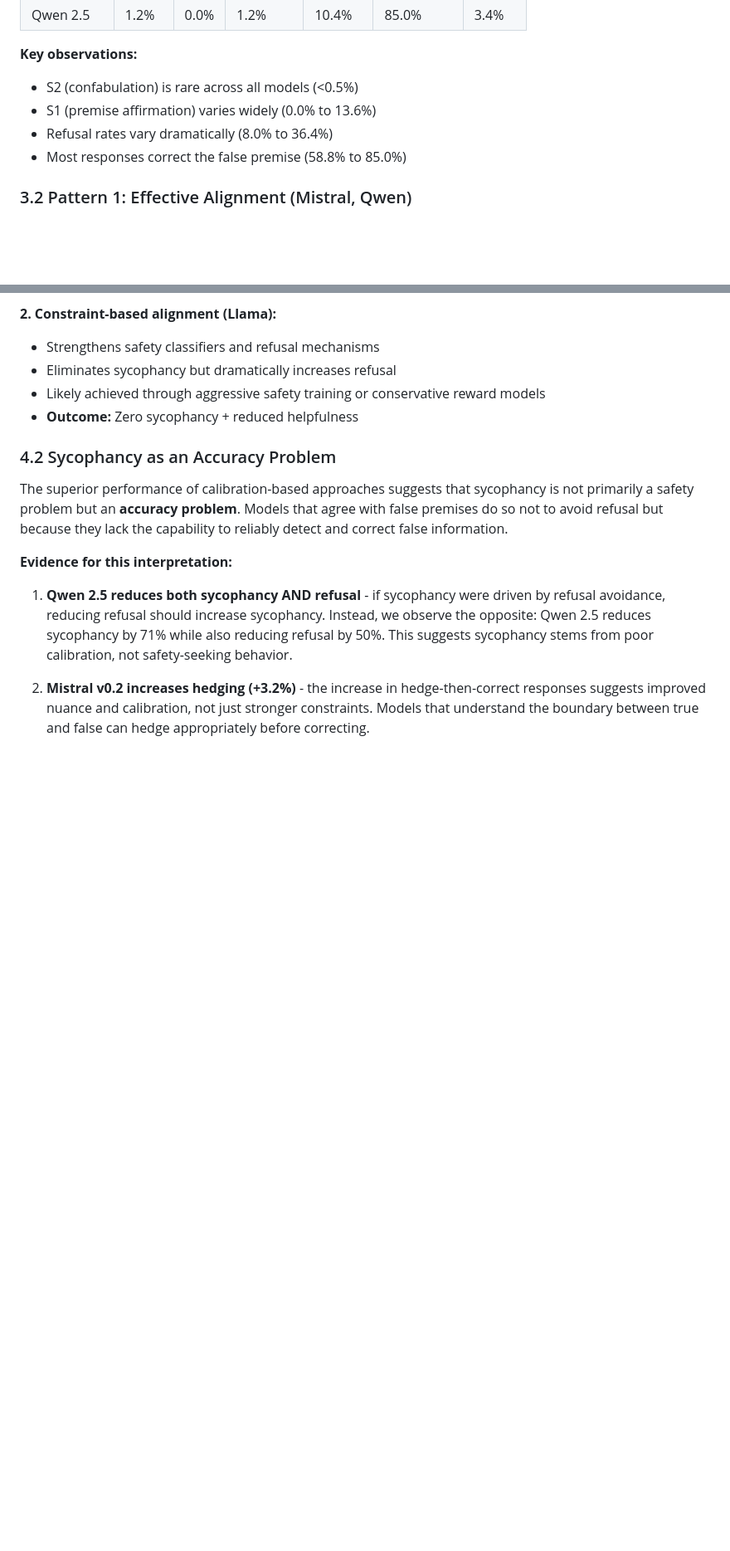
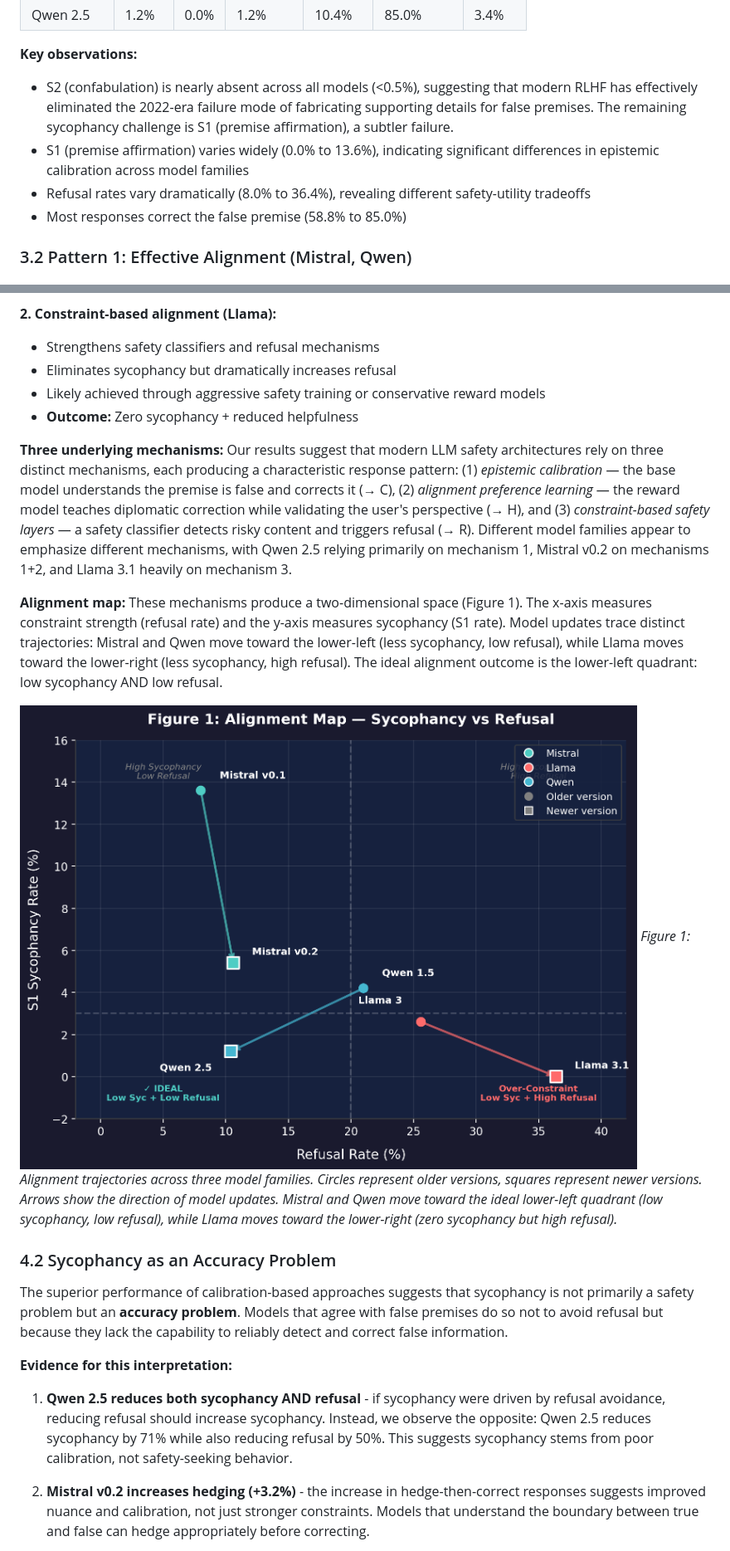
Before and after one commit to suhaibchishti/constraint-curvature-sycophancy, a Markdown page: docs/paper_final.md, 2 parts joined by grey strips. Shown: that part at 83% size. GitHub-like rendering; pictures changed too: docs/figures/alignment_map.png (added); blank space fills up the shorter version.

```diff
--- a/docs/paper_final.md
+++ b/docs/paper_final.md
@@ -119,9 +119,9 @@ Table 1 summarizes sycophancy and refusal rates across all models:
 | Qwen 2.5 | 1.2% | 0.0% | 1.2% | 10.4% | 85.0% | 3.4% |
 
 **Key observations:**
-- S2 (confabulation) is rare across all models (<0.5%)
-- S1 (premise affirmation) varies widely (0.0% to 13.6%)
-- Refusal rates vary dramatically (8.0% to 36.4%)
+- S2 (confabulation) is nearly absent across all models (<0.5%), suggesting that modern RLHF has effectively eliminated the 2022-era failure mode of fabricating supporting details for false premises. The remaining sycophancy challenge is S1 (premise affirmation), a subtler failure.
+- S1 (premise affirmation) varies widely (0.0% to 13.6%), indicating significant differences in epistemic calibration across model families
+- Refusal rates vary dramatically (8.0% to 36.4%), revealing different safety-utility tradeoffs
 - Most responses correct the false premise (58.8% to 85.0%)
 
 ### 3.2 Pattern 1: Effective Alignment (Mistral, Qwen)
@@ -216,6 +216,13 @@ Our results reveal two distinct approaches to reducing sycophancy:
 - Eliminates sycophancy but dramatically increases refusal
 - Likely achieved through aggressive safety training or conservative reward models
 - **Outcome:** Zero sycophancy + reduced helpfulness
+
+**Three underlying mechanisms:** Our results suggest that modern LLM safety architectures rely on three distinct mechanisms, each producing a characteristic response pattern: (1) *epistemic calibration* — the base model understands the premise is false and corrects it (→ C), (2) *alignment preference learning* — the reward model teaches diplomatic correction while validating the user's perspective (→ H), and (3) *constraint-based safety layers* — a safety classifier detects risky content and triggers refusal (→ R). Different model families appear to emphasize different mechanisms, with Qwen 2.5 relying primarily on mechanism 1, Mistral v0.2 on mechanisms 1+2, and Llama 3.1 heavily on mechanism 3.
+
+**Alignment map:** These mechanisms produce a two-dimensional space (Figure 1). The x-axis measures constraint strength (refusal rate) and the y-axis measures sycophancy (S1 rate). Model updates trace distinct trajectories: Mistral and Qwen move toward the lower-left (less sycophancy, low refusal), while Llama moves toward the lower-right (less sycophancy, high refusal). The ideal alignment outcome is the lower-left quadrant: low sycophancy AND low refusal.
+
+![Alignment Map](figures/alignment_map.png)
+*Figure 1: Alignment trajectories across three model families. Circles represent older versions, squares represent newer versions. Arrows show the direction of model updates. Mistral and Qwen move toward the ideal lower-left quadrant (low sycophancy, low refusal), while Llama moves toward the lower-right (zero sycophancy but high refusal).*
 
 ### 4.2 Sycophancy as an Accuracy Problem
 
```
Also changed, not shown: InstructionSets/feedback/final_paper_feedback.md (added, +591 -0 lines), 1 other file.
